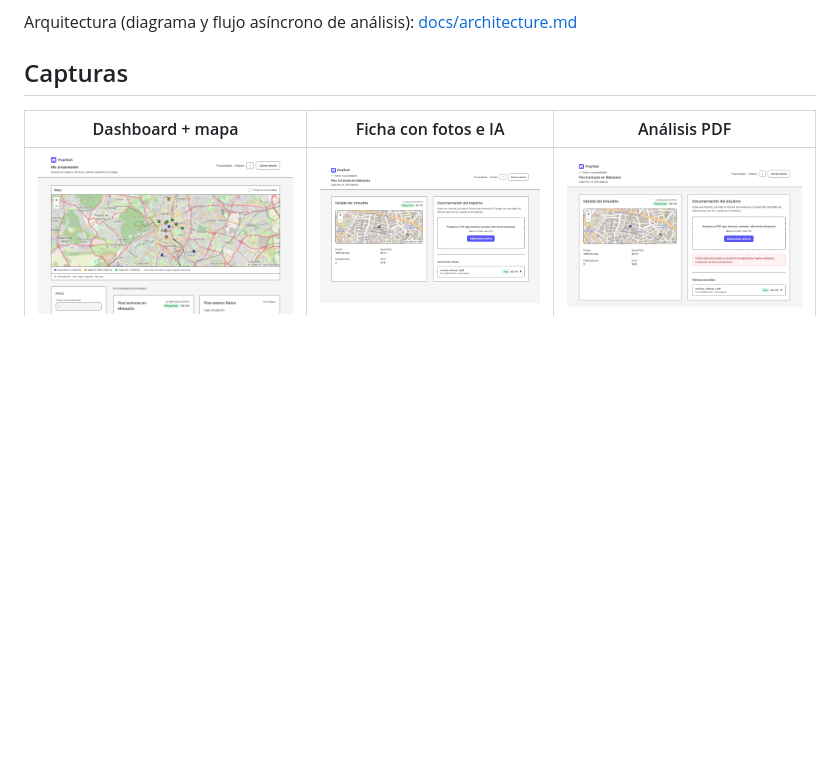
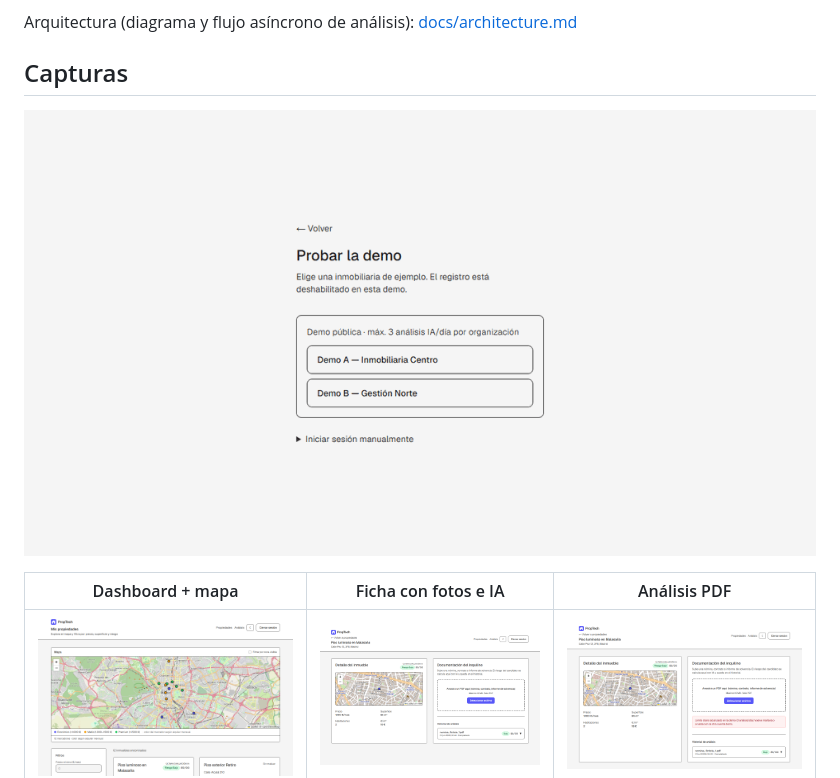
Before and after one commit to Admaal/PropTech, a Markdown page: README.md, the part around the change. GitHub-like rendering; pictures changed too: docs/screenshots/demo.gif (added); blank space fills up the shorter version.

Commit message:
docs: GIF de la demo en el README (#68)
- docs/screenshots/demo.gif: recorrido de 5 pasos (login con acceso rápido,
  dashboard con mapa, ficha, análisis de una nómina y su detalle). 960x540,
  494 KB.
- Grabado con Playwright contra la demo pública, sin subir ningún PDF.
- README: el GIF abre la sección de capturas.

```diff
--- a/README.md
+++ b/README.md
@@ -11,6 +11,8 @@ Monorepo con frontend Next.js, API Express, Supabase (PostgreSQL + RLS + Auth) y
 Arquitectura (diagrama y flujo asíncrono de análisis): [docs/architecture.md](docs/architecture.md)
 
 ## Capturas
+
+![Recorrido por la demo: login con acceso rápido, dashboard con mapa, ficha de un inmueble y resultado de un análisis de IA](docs/screenshots/demo.gif)
 
 | Dashboard + mapa | Ficha con fotos e IA | Análisis PDF |
 |------------------|----------------------|--------------|
```
